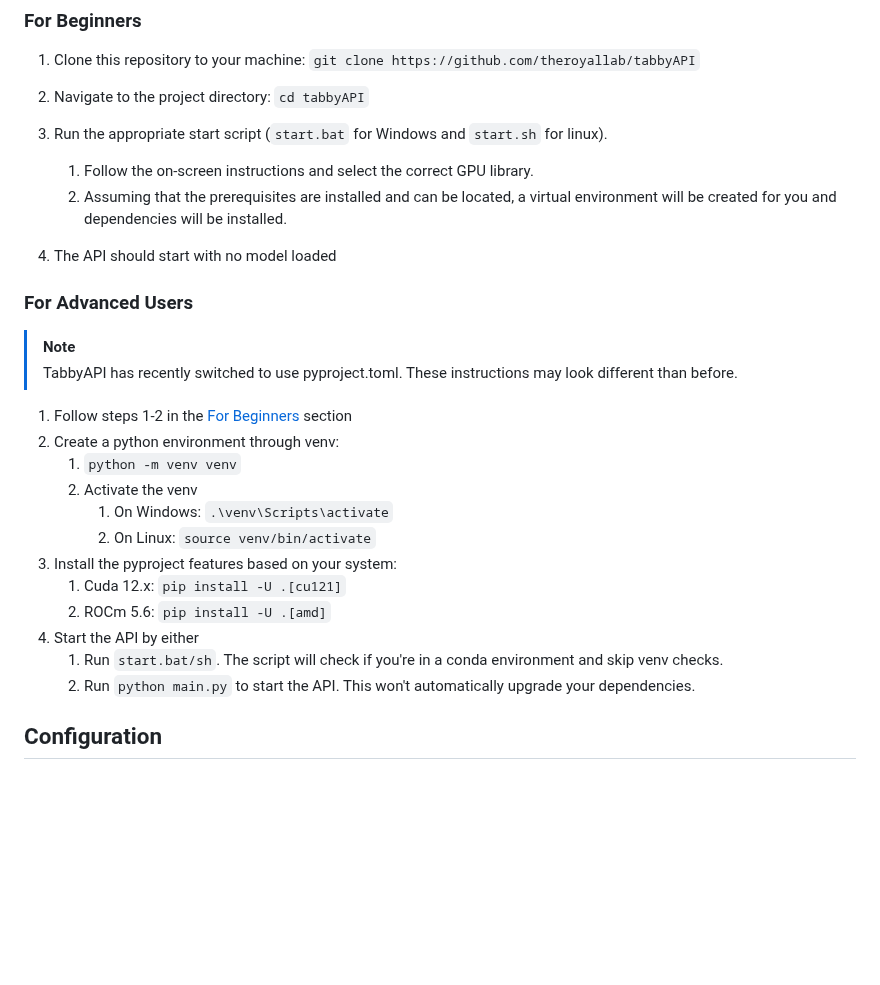
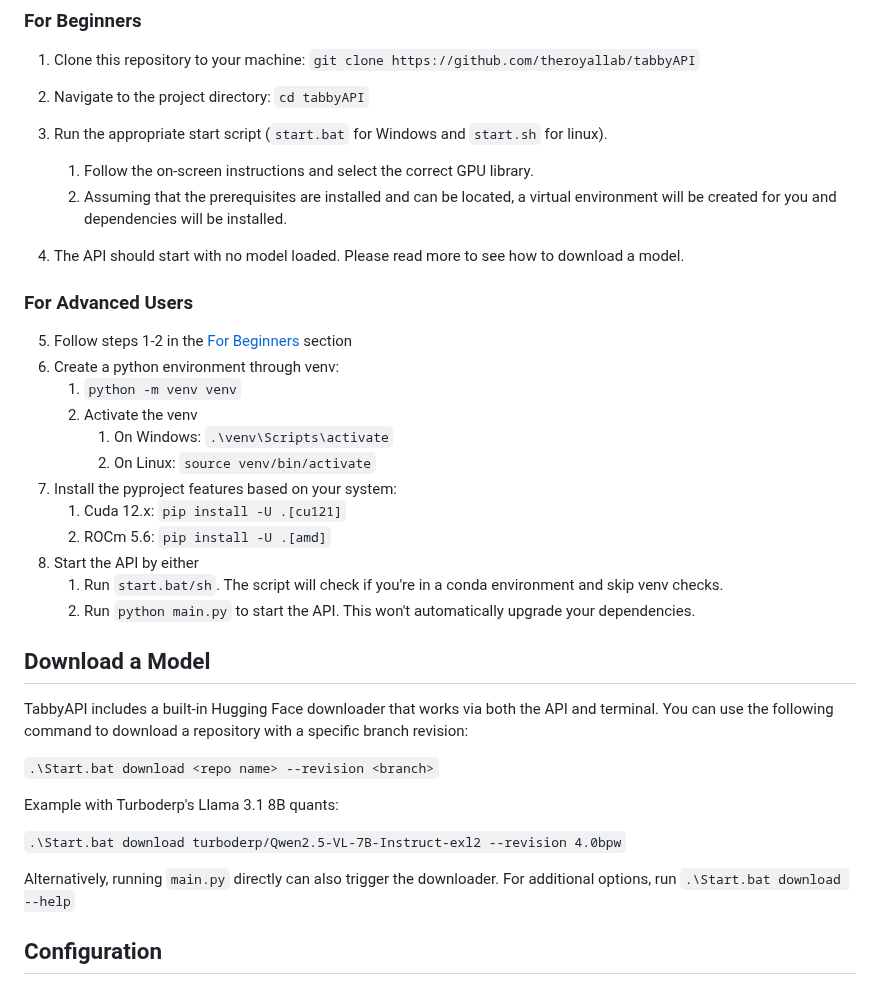
Before and after one commit to theroyallab/tabbyAPI, a Markdown page: docs/01.-Getting-Started.md, the part around one of its changes. Drawn GitHub-style; blank space fills up the shorter version.

```diff
--- a/docs/01.-Getting-Started.md
+++ b/docs/01.-Getting-Started.md
@@ -39,26 +36,34 @@ To get started, make sure you have the following installed on your system:
     1. Follow the on-screen instructions and select the correct GPU library.
     2. Assuming that the prerequisites are installed and can be located, a virtual environment will be created for you and dependencies will be installed.
 
-4. The API should start with no model loaded
+4. The API should start with no model loaded. Please read more to see how to download a model.
 
 ### For Advanced Users
 
-> [!NOTE]
-> TabbyAPI has recently switched to use pyproject.toml. These instructions may look different than before.
-
-1. Follow steps 1-2 in the [For Beginners](#for-beginners) section
-2. Create a python environment through venv:
+5. Follow steps 1-2 in the [For Beginners](#for-beginners) section
+6. Create a python environment through venv:
     1. `python -m venv venv`
     2. Activate the venv
         1. On Windows: `.\venv\Scripts\activate`
         2. On Linux: `source venv/bin/activate`
-3. Install the pyproject features based on your system:
+7. Install the pyproject features based on your system:
     1. Cuda 12.x: `pip install -U .[cu121]`
     2. ROCm 5.6: `pip install -U .[amd]`
-4. Start the API by either
+8. Start the API by either
     1. Run `start.bat/sh`. The script will check if you're in a conda environment and skip venv checks.
     2. Run `python main.py` to start the API. This won't automatically upgrade your dependencies.
 
+## Download a Model
+
+TabbyAPI includes a built-in Hugging Face downloader that works via both the API and terminal. You can use the following command to download a repository with a specific branch revision:
+
+`.\Start.bat download <repo name> --revision <branch>`
+
+Example with Turboderp's Llama 3.1 8B quants:
+
+`.\Start.bat download turboderp/Qwen2.5-VL-7B-Instruct-exl2 --revision 4.0bpw`
+
+Alternatively, running `main.py` directly can also trigger the downloader. For additional options, run `.\Start.bat download --help`
 ## Configuration
 
 Loading solely the API may not be your optimal usecase. Therefore, a config.yml exists to tune initial launch parameters and other configuration options.
```
Also changed, not shown: other parts of docs/01.-Getting-Started.md (+19 -19 lines).
